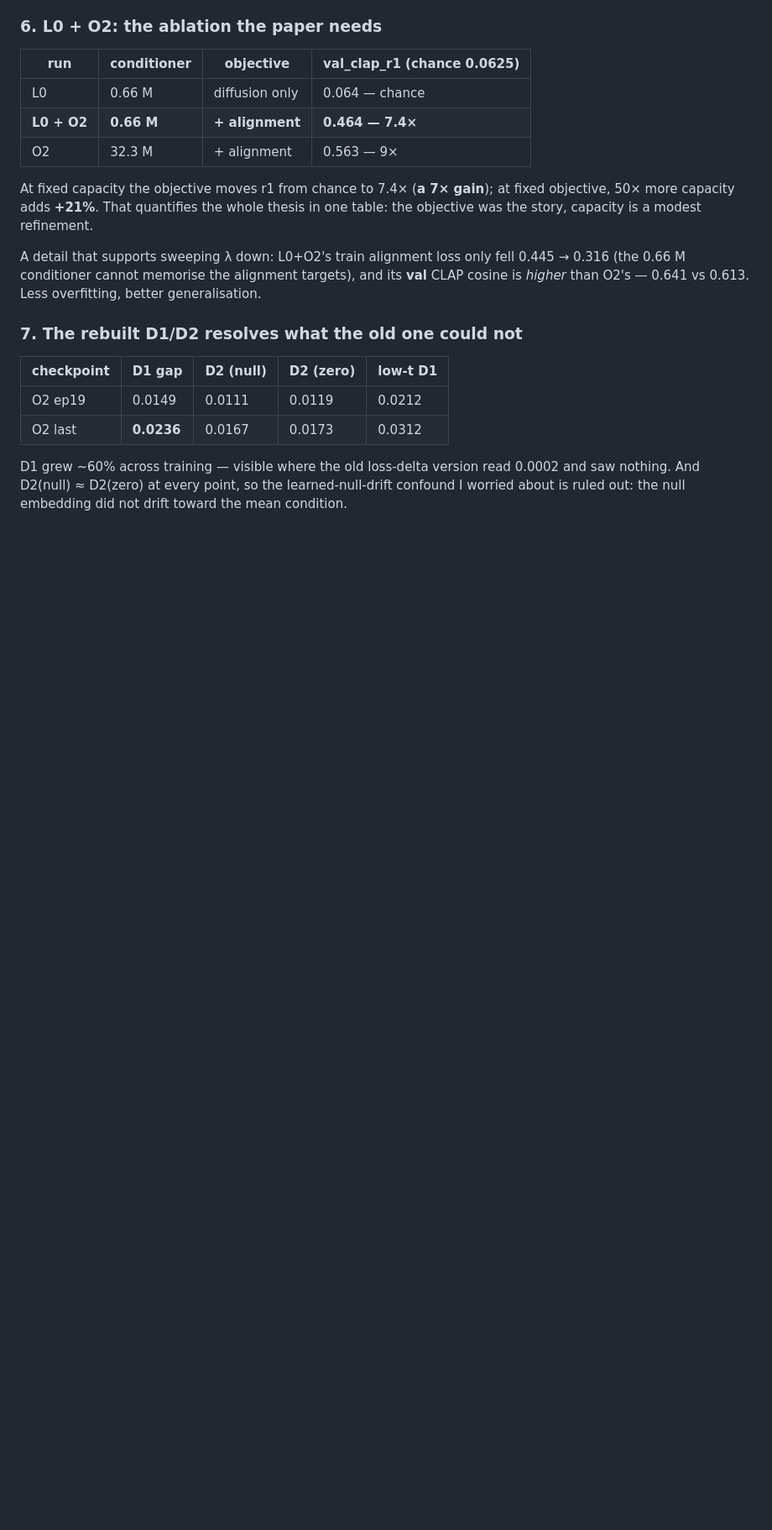
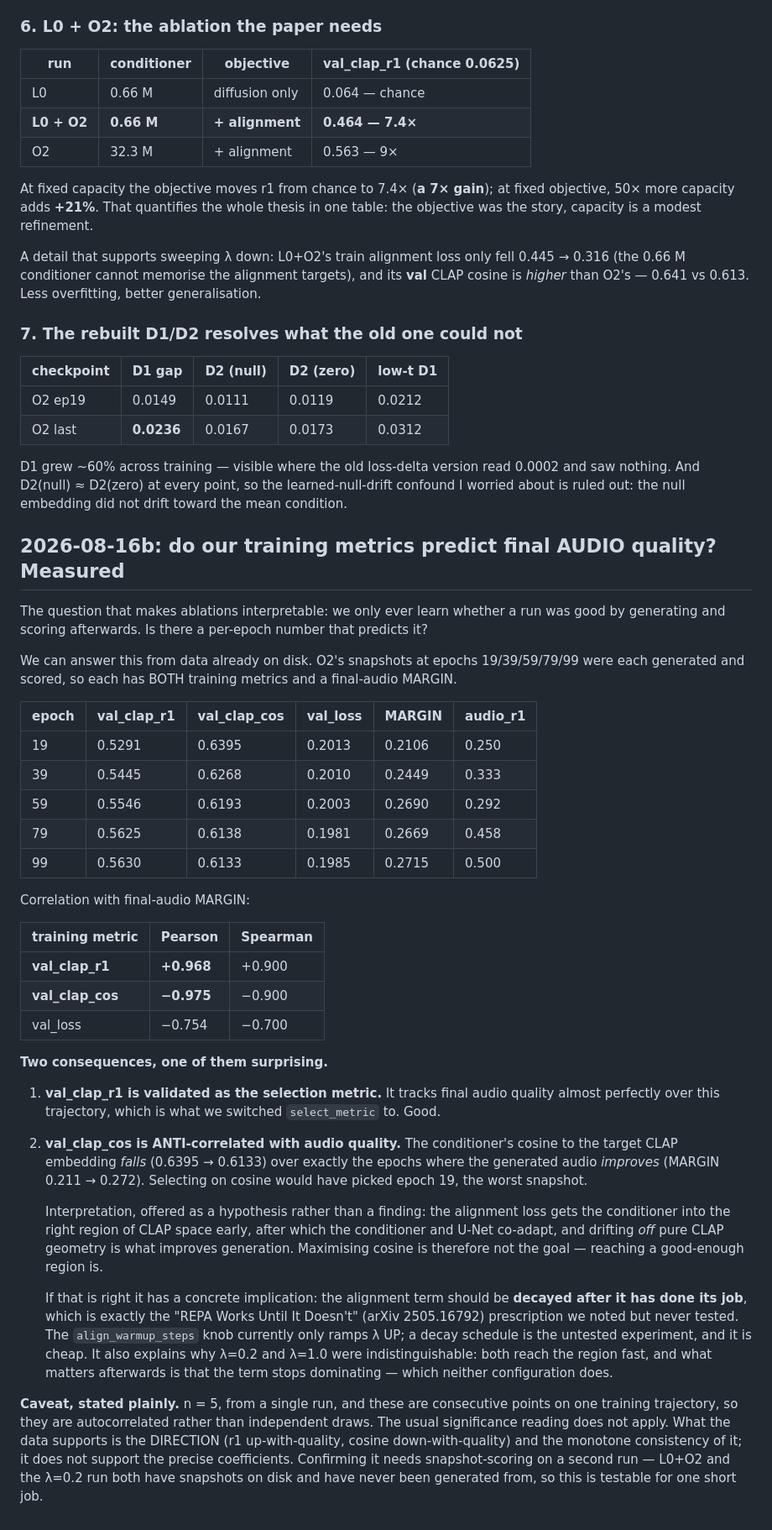
Before and after one commit to lovenya/SALM-model, a Markdown page: docs/EXPERIMENT_LOG.md, the part around the change. Shown at 84% size. GitHub-like rendering; blank space fills up the shorter version.

Commit message:
[docs]: measured whether training metrics predict final audio quality -- one answer is inverted
The question behind "how do we know a run was good": we only learn it by generating and scoring
afterwards. O2's snapshots at epochs 19/39/59/79/99 were each generated and scored, so each has both
training metrics and a final-audio MARGIN, and the correlation is computable from disk.

val_clap_r1 correlates +0.968 with final MARGIN, validating the switch of select_metric to it.

val_clap_cos correlates -0.975 -- ANTI-correlated. The conditioner's cosine to the target CLAP
embedding FALLS (0.6395 -> 0.6133) over exactly the epochs where generated audio IMPROVES (MARGIN
0.211 -> 0.272). Selecting on cosine would have picked epoch 19, the worst snapshot.

Hypothesis offered (not asserted): the alignment loss gets the conditioner into the right region of
CLAP space early, after which conditioner and U-Net co-adapt and drifting off pure CLAP geometry is
what improves generation. If so the alignment term should be DECAYED once it has done its job --
the "REPA Works Until It Doesn't" prescription we cited but never tested. That also explains why
lambda=0.2 and lambda=1.0 were indistinguishable: both reach the region quickly, and neither ever
stops dominating afterwards. align_warmup_steps currently only ramps lambda up; a decay schedule is
the untested and cheap experiment.

Caveat recorded prominently: n=5 consecutive points from ONE trajectory, so autocorrelated rather
than independent, and the usual significance reading does not apply. The direction and monotone
consistency are supported; the coefficients are not. L0+O2 and the lambda=0.2 run both have unused
snapshots on disk, so a second trajectory is one short job away.

```diff
--- a/docs/EXPERIMENT_LOG.md
+++ b/docs/EXPERIMENT_LOG.md
@@ -722,3 +722,56 @@ than O2's — 0.641 vs 0.613. Less overfitting, better generalisation.
 D1 grew ~60% across training — visible where the old loss-delta version read 0.0002 and saw nothing.
 And D2(null) ≈ D2(zero) at every point, so the learned-null-drift confound I worried about is ruled
 out: the null embedding did not drift toward the mean condition.
+
+## 2026-08-16b: do our training metrics predict final AUDIO quality? Measured
+
+The question that makes ablations interpretable: we only ever learn whether a run was good by
+generating and scoring afterwards. Is there a per-epoch number that predicts it?
+
+We can answer this from data already on disk. O2's snapshots at epochs 19/39/59/79/99 were each
+generated and scored, so each has BOTH training metrics and a final-audio MARGIN.
+
+| epoch | val_clap_r1 | val_clap_cos | val_loss | **MARGIN** | audio_r1 |
+|---|---|---|---|---|---|
+| 19 | 0.5291 | 0.6395 | 0.2013 | 0.2106 | 0.250 |
+| 39 | 0.5445 | 0.6268 | 0.2010 | 0.2449 | 0.333 |
+| 59 | 0.5546 | 0.6193 | 0.2003 | 0.2690 | 0.292 |
+| 79 | 0.5625 | 0.6138 | 0.1981 | 0.2669 | 0.458 |
+| 99 | 0.5630 | 0.6133 | 0.1985 | 0.2715 | 0.500 |
+
+Correlation with final-audio MARGIN:
+
+| training metric | Pearson | Spearman |
+|---|---|---|
+| **val_clap_r1** | **+0.968** | +0.900 |
+| **val_clap_cos** | **−0.975** | −0.900 |
+| val_loss | −0.754 | −0.700 |
+
+**Two consequences, one of them surprising.**
+
+1. **val_clap_r1 is validated as the selection metric.** It tracks final audio quality almost
+   perfectly over this trajectory, which is what we switched `select_metric` to. Good.
+
+2. **val_clap_cos is ANTI-correlated with audio quality.** The conditioner's cosine to the target
+   CLAP embedding *falls* (0.6395 → 0.6133) over exactly the epochs where the generated audio
+   *improves* (MARGIN 0.211 → 0.272). Selecting on cosine would have picked epoch 19, the worst
+   snapshot.
+
+   Interpretation, offered as a hypothesis rather than a finding: the alignment loss gets the
+   conditioner into the right region of CLAP space early, after which the conditioner and U-Net
+   co-adapt, and drifting *off* pure CLAP geometry is what improves generation. Maximising cosine is
+   therefore not the goal — reaching a good-enough region is.
+
+   If that is right it has a concrete implication: the alignment term should be **decayed after it
+   has done its job**, which is exactly the "REPA Works Until It Doesn't" (arXiv 2505.16792)
+   prescription we noted but never tested. The `align_warmup_steps` knob currently only ramps λ UP;
+   a decay schedule is the untested experiment, and it is cheap. It also explains why λ=0.2 and
+   λ=1.0 were indistinguishable: both reach the region fast, and what matters afterwards is that the
+   term stops dominating — which neither configuration does.
+
+**Caveat, stated plainly.** n = 5, from a single run, and these are consecutive points on one
+training trajectory, so they are autocorrelated rather than independent draws. The usual
+significance reading does not apply. What the data supports is the DIRECTION (r1 up-with-quality,
+cosine down-with-quality) and the monotone consistency of it; it does not support the precise
+coefficients. Confirming it needs snapshot-scoring on a second run — L0+O2 and the λ=0.2 run both
+have snapshots on disk and have never been generated from, so this is testable for one short job.
```
